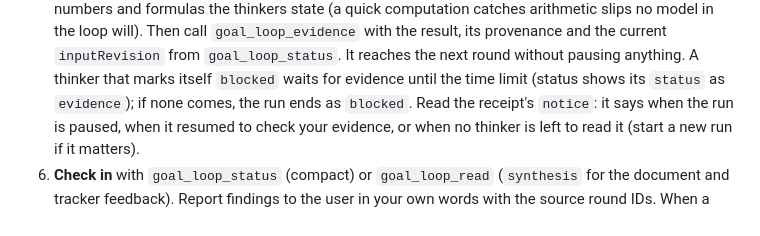
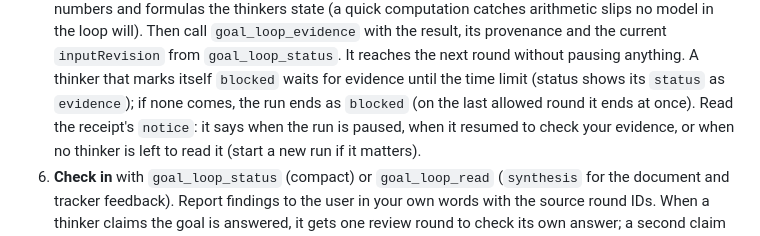
Before and after one commit to OnlyTerp/adhd, a Markdown page: skill/adhd/SKILL.md, the part around the change. GitHub-like rendering.

```diff
--- a/skill/adhd/SKILL.md
+++ b/skill/adhd/SKILL.md
@@ -54,7 +54,7 @@ command in their app's MCP settings) and restart the app.
    `inputRevision` from `goal_loop_status`. It reaches the next round
    without pausing anything. A thinker that marks itself `blocked` waits for
    evidence until the time limit (status shows its `status` as `evidence`); if
-   none comes, the run ends as `blocked`. Read the receipt's `notice`: it says
+   none comes, the run ends as `blocked` (on the last allowed round it ends at once). Read the receipt's `notice`: it says
    when the run is paused, when it resumed to check your evidence, or when no
    thinker is left to read it (start a new run if it matters).
 6. **Check in** with `goal_loop_status` (compact) or `goal_loop_read`
```
Also changed, not shown: README.md (+20 -4 lines), media/adhd-notebook.png (added), 1 other file.
